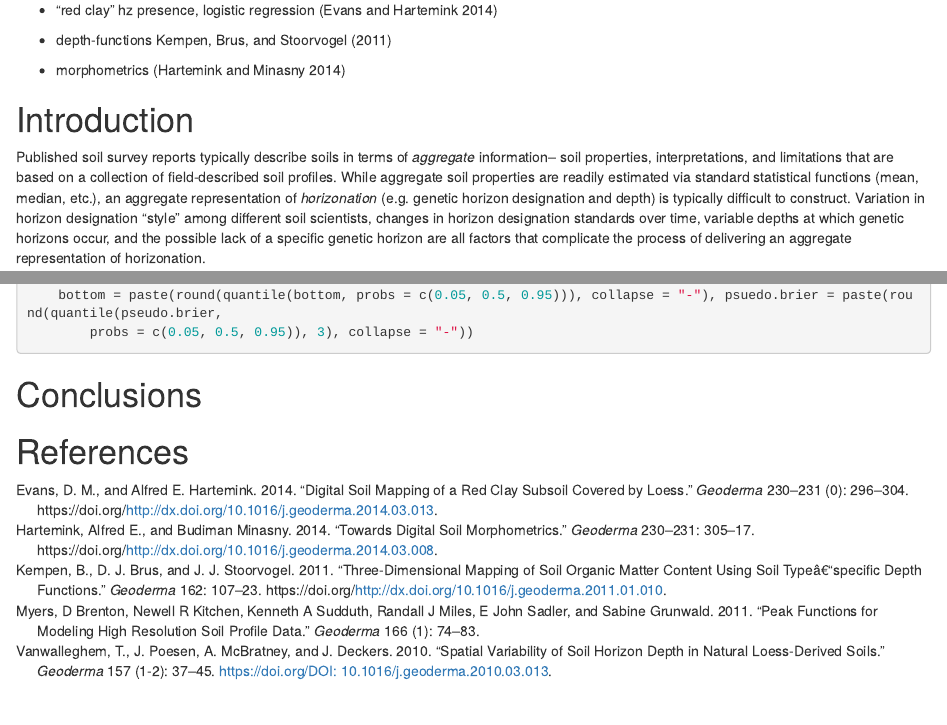
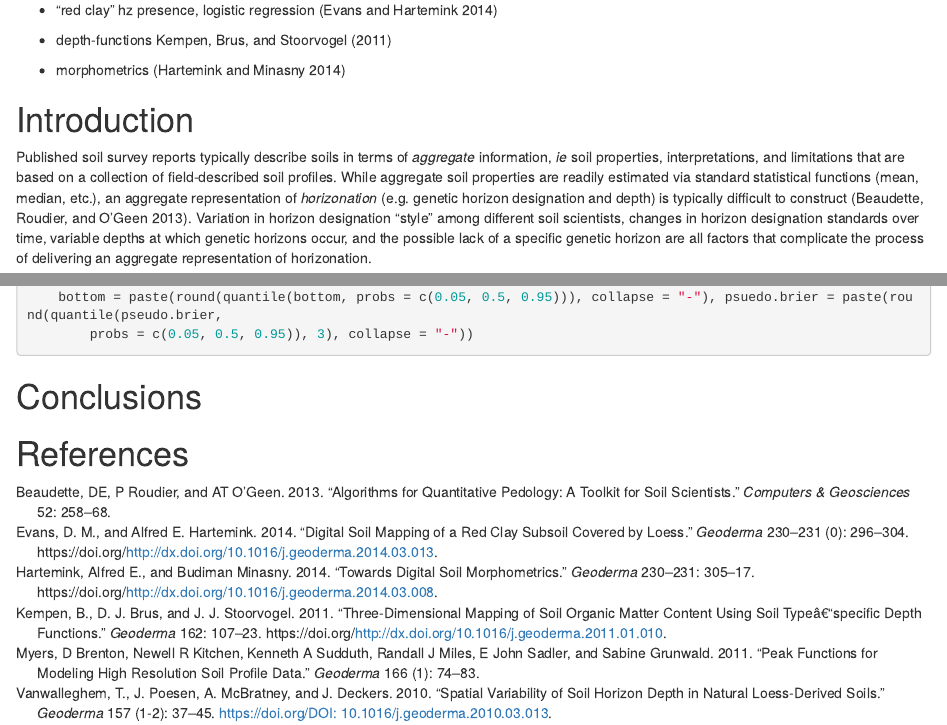
Before and after one commit to dylanbeaudette/2015-DSM-Madion, an R Markdown document (hz-prob-chapter/horizon_probability.Rmd): the page in a window 1100 px wide, from 610 px down, and a second part further down, joined at a grey line. Rendered offline with R 4.5, knitr and Pandoc, with nearby package versions; some code elsewhere in the file could not run offline; common packages that the code uses without loading them are loaded.

Commit message:
Also added Beaudette et al, 2013, and very minor tweaks to intro

```diff
--- a/hz-prob-chapter/bibliography.bib
+++ b/hz-prob-chapter/bibliography.bib
@@ -119,6 +119,16 @@ author = {D.M. Evans and Alfred E. Hartemink}
   Url                      = {http://www.sciencedirect.com/science/article/pii/S0016706114001177}
 }
 
+@article{beaudette2013,
+  title={Algorithms for quantitative pedology: A toolkit for soil scientists},
+  author={Beaudette, DE and Roudier, P and O'Geen, AT},
+  journal={Computers \& Geosciences},
+  volume={52},
+  pages={258--268},
+  year={2013},
+  publisher={Elsevier}
+}
+
 @article{myers2011,
   title={Peak functions for modeling high resolution soil profile data},
   author={Myers, D Brenton and Kitchen, Newell R and Sudduth, Kenneth A and Miles, Randall J and Sadler, E John and Grunwald, Sabine},
--- a/hz-prob-chapter/horizon_probability.Rmd
+++ b/hz-prob-chapter/horizon_probability.Rmd
@@ -52,7 +52,7 @@ Papers to cite:
 
 # Introduction
 
-Published soil survey reports typically describe soils in terms of *aggregate* information-- soil properties, interpretations, and limitations that are based on a collection of field-described soil profiles. While aggregate soil properties are readily estimated via standard statistical functions (mean, median, etc.), an aggregate representation of *horizonation* (e.g. genetic horizon designation and depth) is typically difficult to construct. Variation in horizon designation "style" among different soil scientists, changes in horizon designation standards over time, variable depths at which genetic horizons occur, and the possible lack of a specific genetic horizon are all factors that complicate the process of delivering an aggregate representation of horizonation.
+Published soil survey reports typically describe soils in terms of *aggregate* information, *ie* soil properties, interpretations, and limitations that are based on a collection of field-described soil profiles. While aggregate soil properties are readily estimated via standard statistical functions (mean, median, etc.), an aggregate representation of *horizonation* (e.g. genetic horizon designation and depth) is typically difficult to construct [@beaudette2013]. Variation in horizon designation "style" among different soil scientists, changes in horizon designation standards over time, variable depths at which genetic horizons occur, and the possible lack of a specific genetic horizon are all factors that complicate the process of delivering an aggregate representation of horizonation.
 
 ## Ideas:
 
```
